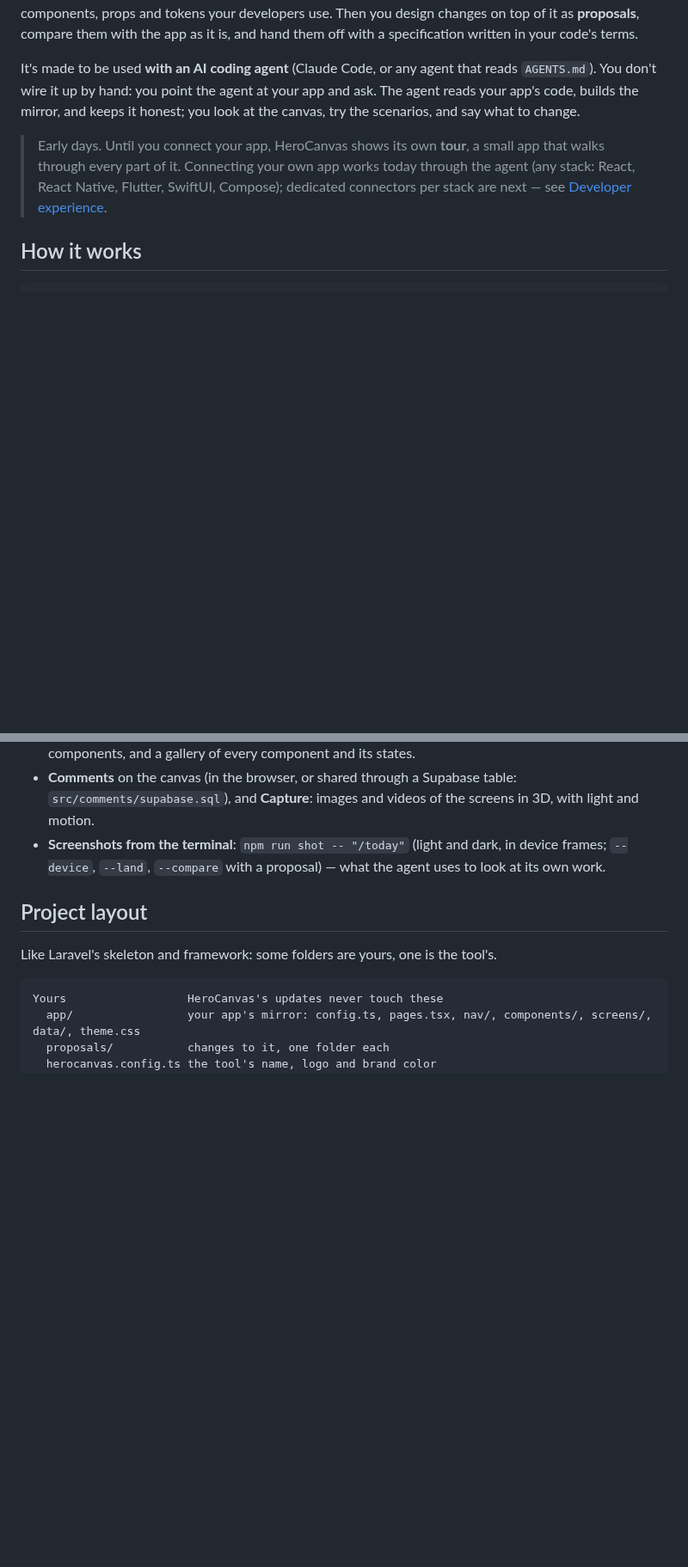
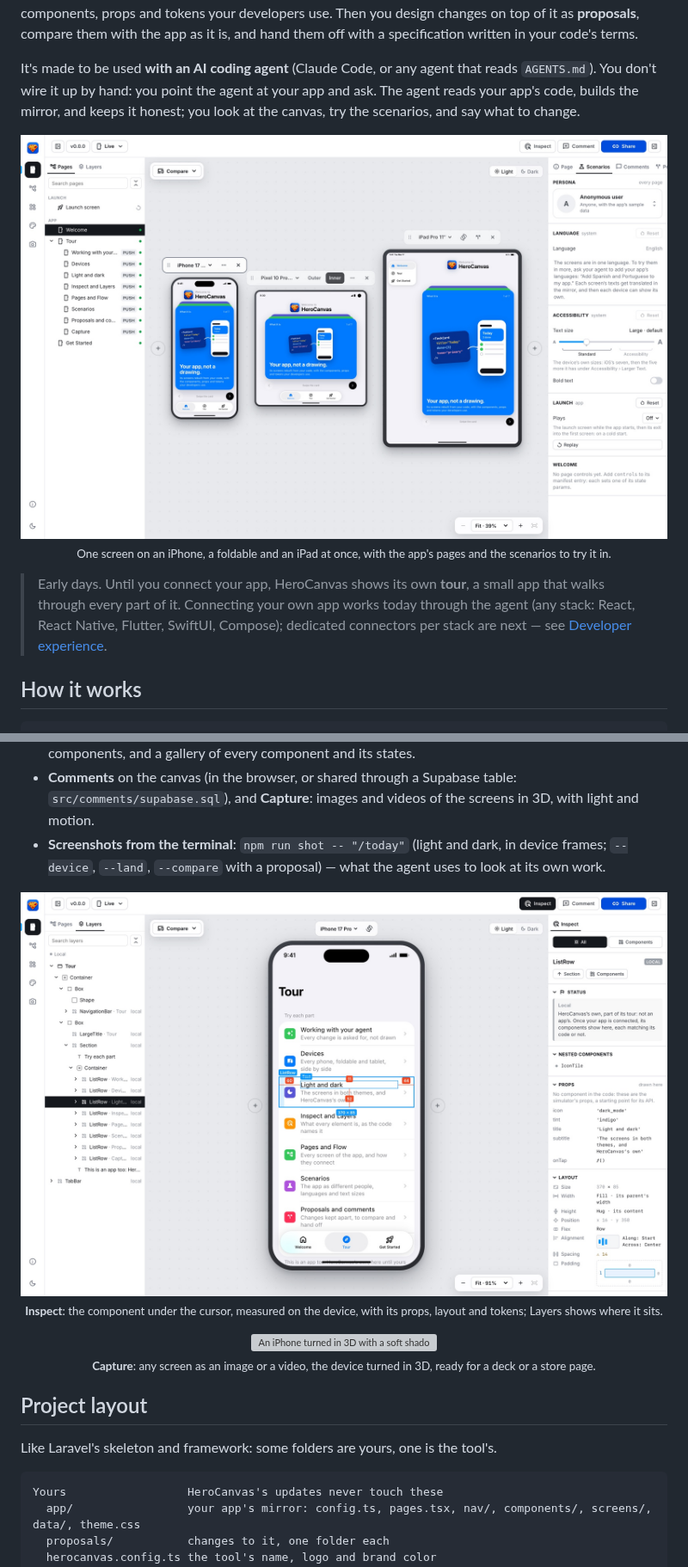
Before and after one commit to santiquiss/HeroCanvas, a Markdown page: README.md, 2 parts joined by grey strips. Shown at 86% size. Drawn GitHub-style; pictures changed too: docs/images/canvas.jpg (added), docs/images/inspect.jpg (added); blank space fills up the shorter version; grey boxes are pictures that could not be loaded.

Commit message:
README: the canvas, Inspect and a Capture export
Co-Authored-By: Claude Opus 5.5 <noreply@anthropic.com>

```diff
--- a/README.md
+++ b/README.md
@@ -16,6 +16,9 @@ is, and hand them off with a specification written in your code's terms.
 It's made to be used **with an AI coding agent** (Claude Code, or any agent that reads `AGENTS.md`). You don't wire it
 up by hand: you point the agent at your app and ask. The agent reads your app's code, builds the mirror, and keeps it
 honest; you look at the canvas, try the scenarios, and say what to change.
+
+<p align="center"><img src="docs/images/canvas.jpg" width="100%" alt="HeroCanvas with the same screen on an iPhone, a Pixel Fold and an iPad side by side, its pages on the left and Scenarios on the right"><br>
+<sub>One screen on an iPhone, a foldable and an iPad at once, with the app's pages and the scenarios to try it in.</sub></p>
 
 > Early days. Until you connect your app, HeroCanvas shows its own **tour**, a small app that walks through every part
 > of it. Connecting your own app works today through the agent (any stack: React, React Native, Flutter, SwiftUI, Compose); dedicated connectors
@@ -134,6 +137,12 @@ Other agents can read the same files: they're plain Markdown.
 - **Screenshots from the terminal**: `npm run shot -- "/today"` (light and dark, in device frames; `--device`,
   `--land`, `--compare` with a proposal) — what the agent uses to look at its own work.
 
+<p align="center"><img src="docs/images/inspect.jpg" width="100%" alt="Inspect on a list row: highlighted on the device with its measurements, its place in Layers, and its props, layout and tokens in the right panel"><br>
+<sub><b>Inspect</b>: the component under the cursor, measured on the device, with its props, layout and tokens; Layers shows where it sits.</sub></p>
+
+<p align="center"><img src="docs/images/capture.webp" width="340" alt="An iPhone turned in 3D with a soft shadow, exported from Capture"><br>
+<sub><b>Capture</b>: any screen as an image or a video, the device turned in 3D, ready for a deck or a store page.</sub></p>
+
 ## Project layout
 
 Like Laravel's skeleton and framework: some folders are yours, one is the tool's.
```
Also changed, not shown: 1 other file.
